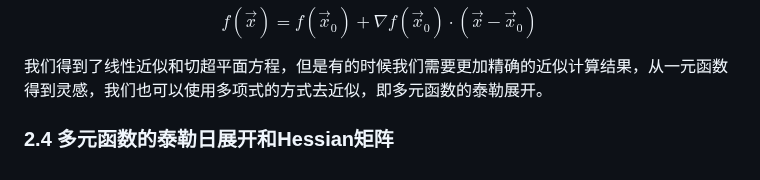
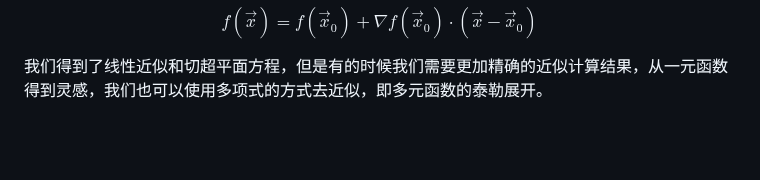
Before and after one commit to Ashington258/Math_Problem, a Markdown page: 微分和线性近似及其几何含义.md, the part around one of its changes. Drawn GitHub-style; blank space fills up the shorter version.

```diff
--- a/微分和线性近似及其几何含义.md
+++ b/微分和线性近似及其几何含义.md
@@ -250,5 +248,3 @@ $$f(\vec{x}) = f(\vec{x}_0) + \sum_{i=1}^{n} \frac{\partial f(\vec{x}_0)}{\parti
 $$f(\vec{x}) = f(\vec{x}_0) + \nabla f(\vec{x}_0)\cdot (\vec{x}-\vec{x}_0)$$
 
 我们得到了线性近似和切超平面方程，但是有的时候我们需要更加精确的近似计算结果，从一元函数得到灵感，我们也可以使用多项式的方式去近似，即多元函数的泰勒展开。
-
-### 2.4 多元函数的泰勒日展开和Hessian矩阵
```
Also changed, not shown: other parts of 微分和线性近似及其几何含义.md (+75 -77 lines).
